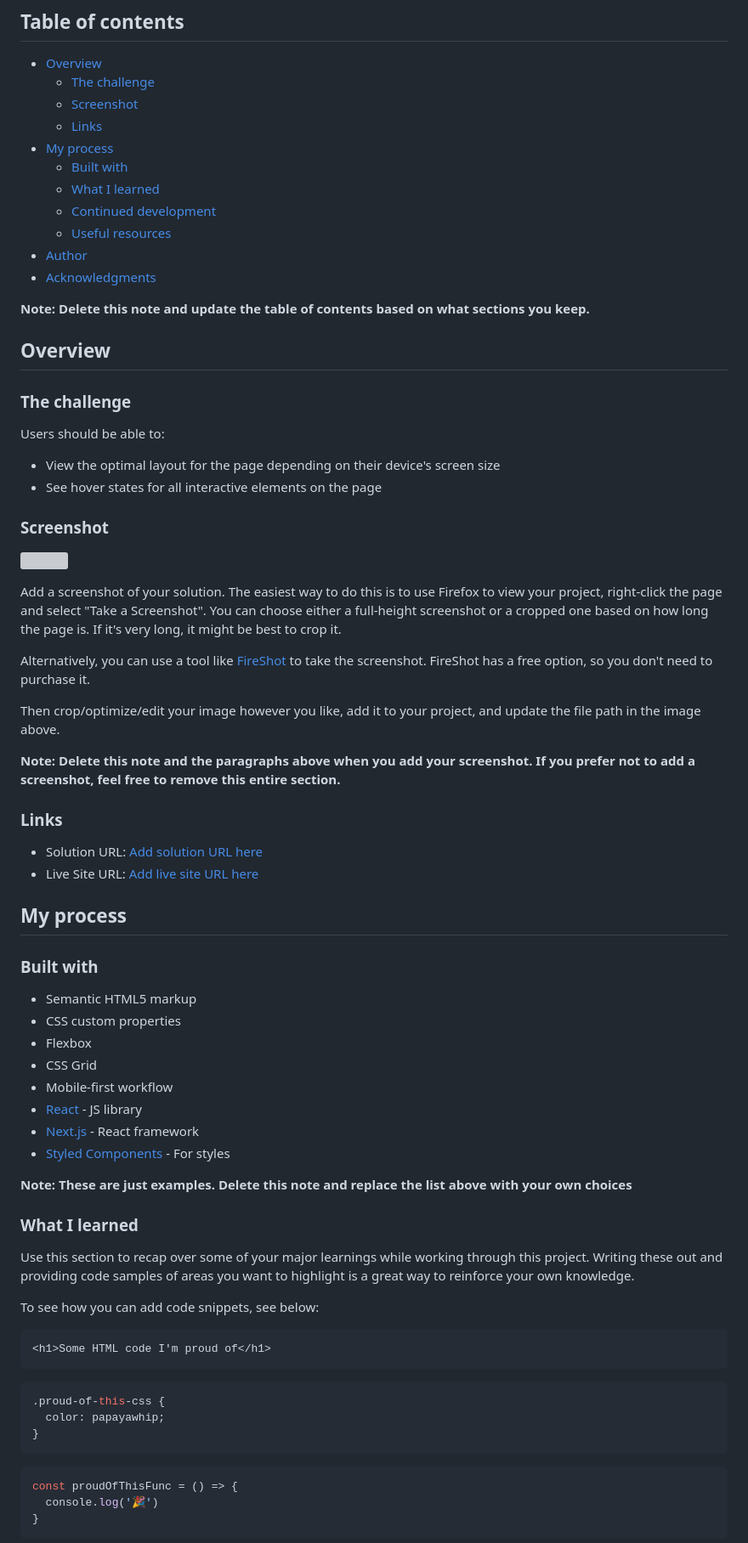
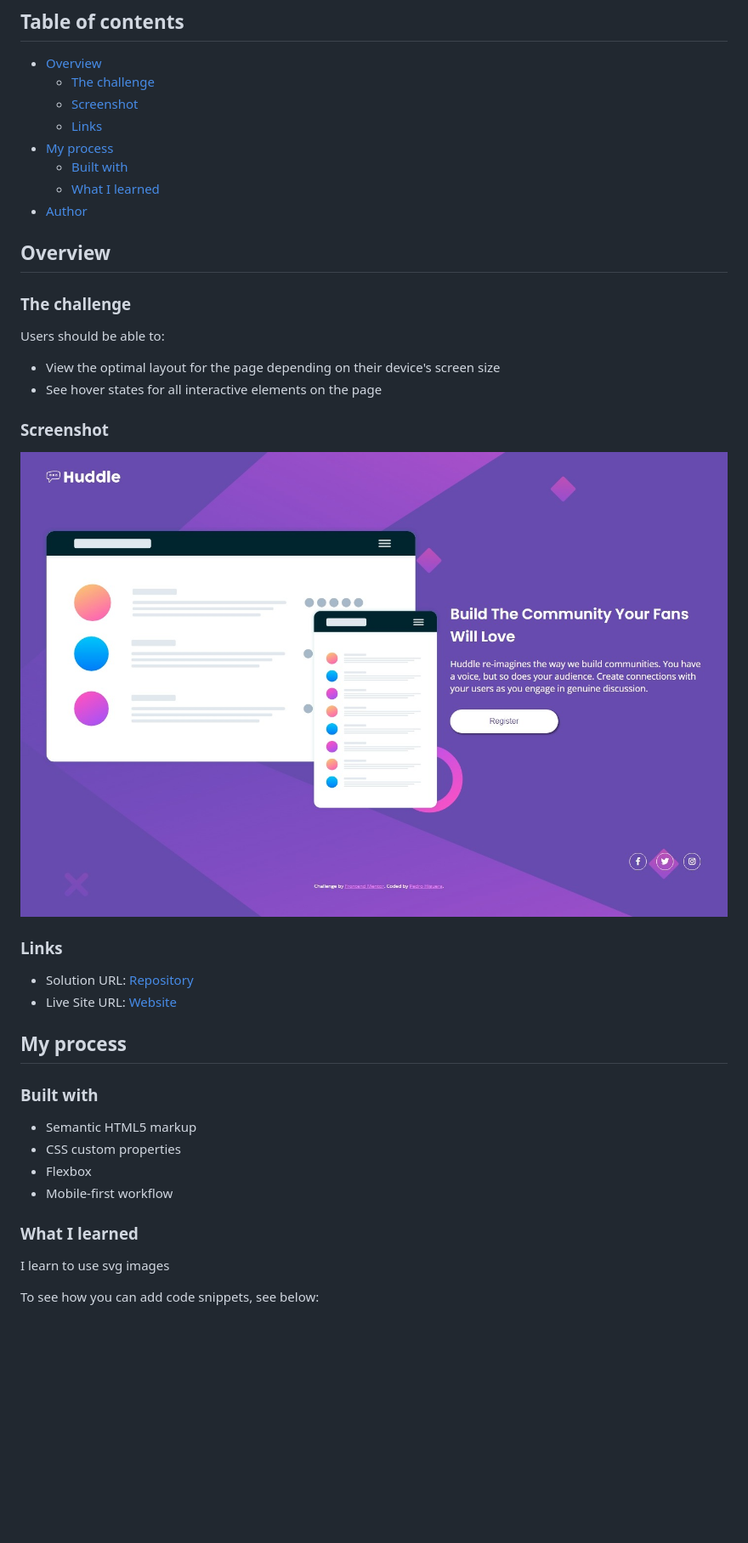
Before and after one commit to PedroHigueraG/huddle-landing-page-with-single-introductory-section, a Markdown page: README-template.md, the part around the change printed below. Shown: that part at 85% size. GitHub-like rendering; pictures changed too: images/screenshot.jpeg (added); blank space fills up the shorter version; grey boxes are pictures that could not be loaded.

````diff
--- a/README-template.md
+++ b/README-template.md
@@ -11,12 +11,7 @@ This is a solution to the [Huddle landing page with single introductory section
 - [My process](#my-process)
   - [Built with](#built-with)
   - [What I learned](#what-i-learned)
-  - [Continued development](#continued-development)
-  - [Useful resources](#useful-resources)
 - [Author](#author)
-- [Acknowledgments](#acknowledgments)
-
-**Note: Delete this note and update the table of contents based on what sections you keep.**
 
 ## Overview
 
@@ -29,20 +24,12 @@ Users should be able to:
 
 ### Screenshot
 
-![](./screenshot.jpg)
-
-Add a screenshot of your solution. The easiest way to do this is to use Firefox to view your project, right-click the page and select "Take a Screenshot". You can choose either a full-height screenshot or a cropped one based on how long the page is. If it's very long, it might be best to crop it.
-
-Alternatively, you can use a tool like [FireShot](https://getfireshot.com/) to take the screenshot. FireShot has a free option, so you don't need to purchase it.
-
-Then crop/optimize/edit your image however you like, add it to your project, and update the file path in the image above.
-
-**Note: Delete this note and the paragraphs above when you add your screenshot. If you prefer not to add a screenshot, feel free to remove this entire section.**
+![](./images/screenshot.jpeg)
 
 ### Links
 
-- Solution URL: [Add solution URL here](https://your-solution-url.com)
-- Live Site URL: [Add live site URL here](https://your-live-site-url.com)
+- Solution URL: [Repository](https://github.com/PedroHigueraG/huddle-landing-page-with-single-introductory-section)
+- Live Site URL: [Website](https://pedrohiguerag.github.io/huddle-landing-page-with-single-introductory-section/)
 
 ## My process
 
@@ -51,31 +38,11 @@ Then crop/optimize/edit your image however you like, add it to your project, and
 - Semantic HTML5 markup
 - CSS custom properties
 - Flexbox
-- CSS Grid
 - Mobile-first workflow
-- [React](https://reactjs.org/) - JS library
-- [Next.js](https://nextjs.org/) - React framework
-- [Styled Components](https://styled-components.com/) - For styles
-
-**Note: These are just examples. Delete this note and replace the list above with your own choices**
 
 ### What I learned
 
-Use this section to recap over some of your major learnings while working through this project. Writing these out and providing code samples of areas you want to highlight is a great way to reinforce your own knowledge.
+I learn to use svg images
 
 To see how you can add code snippets, see below:
 
-```html
-<h1>Some HTML code I'm proud of</h1>
-```
-```css
-.proud-of-this-css {
-  color: papayawhip;
-}
-```
-```js
-const proudOfThisFunc = () => {
-  console.log('🎉')
-}
-```
-
````
Also changed, not shown: other parts of README-template.md (+2 -28 lines), 2 other files.
